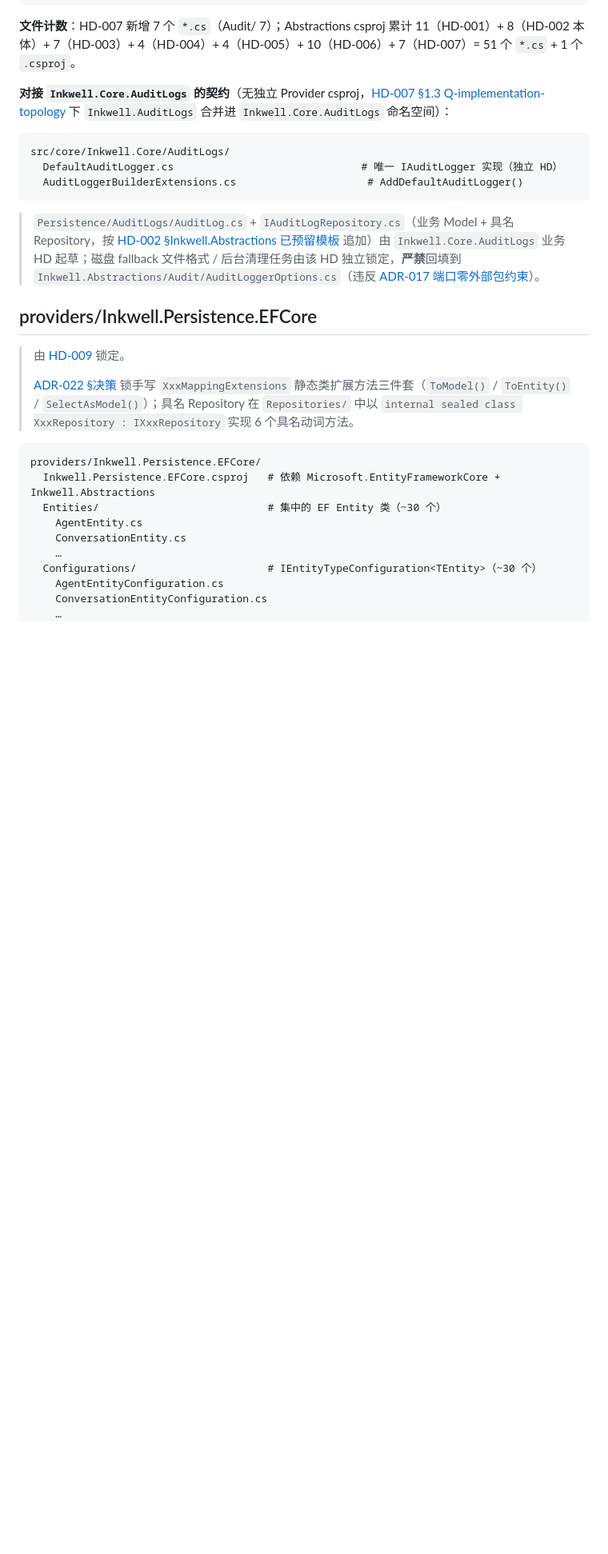
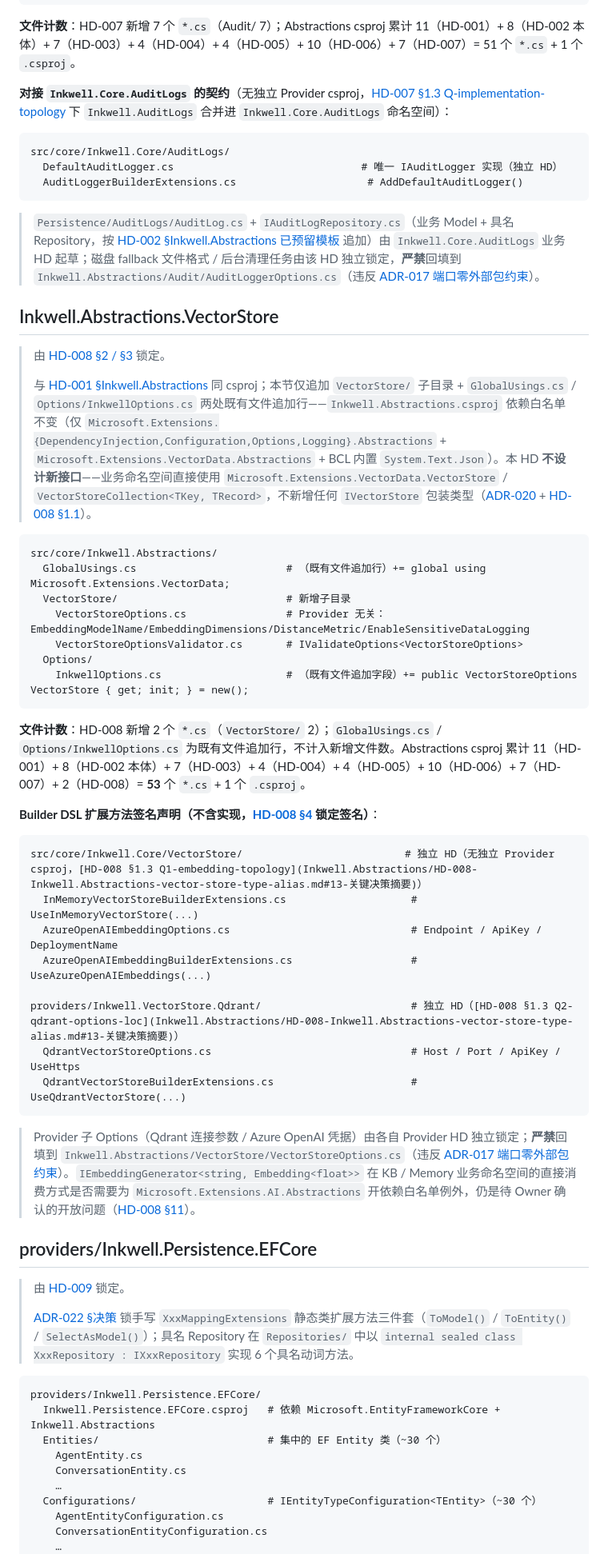
Before and after one commit to shuaihuadu/inkwell, a Markdown page: docs/04-detailed-design/file-structure.md, the part around the change. Shown at 80% size. Rendered like a GitHub page; blank space fills up the shorter version.

Commit message:
docs(design): 起草 HD-008 Vector Store Type-Alias + Builder DSL 钩子
Design: HD-008, HD-001, ADR-020, ADR-023

Tests: N/A (H4 pending)

Verify: get_errors（HD-008 / HD-001 / file-structure.md 均 0 error）

Docs: updated

Risk: HD-008 status: draft，尚未走 h3-detailed-design-reviewer 评审；端口层 8/8 起草完成（HD-001~008）；Owner picker 已确认 IEmbeddingGenerator<,> 业务命名空间直接注入（比照 VectorData 先例）+ HD-006/HD-008 Azure OpenAI 凭据分开配置；§11 剩余 1 项待补（VectorStore 契约测试断言集，留 H4）

Task: STAGE-H3

````diff
--- a/docs/04-detailed-design/file-structure.md
+++ b/docs/04-detailed-design/file-structure.md
@@ -351,6 +351,39 @@ src/core/Inkwell.Core/AuditLogs/
 
 > `Persistence/AuditLogs/AuditLog.cs` + `IAuditLogRepository.cs`（业务 Model + 具名 Repository，按 [HD-002 §Inkwell.Abstractions 已预留模板](#inkwellabstractions) 追加）由 `Inkwell.Core.AuditLogs` 业务 HD 起草；磁盘 fallback 文件格式 / 后台清理任务由该 HD 独立锁定，**严禁**回填到 `Inkwell.Abstractions/Audit/AuditLoggerOptions.cs`（违反 [ADR-017 端口零外部包约束](../03-architecture/adr/ADR-017-backend-module-topology-ports-and-adapters.md)）。
 
+## Inkwell.Abstractions.VectorStore
+
+> 由 [HD-008 §2 / §3](Inkwell.Abstractions/HD-008-Inkwell.Abstractions-vector-store-type-alias.md) 锁定。
+>
+> 与 [HD-001 §Inkwell.Abstractions](#inkwellabstractions) 同 csproj；本节仅追加 `VectorStore/` 子目录 + `GlobalUsings.cs` / `Options/InkwellOptions.cs` 两处既有文件追加行——`Inkwell.Abstractions.csproj` 依赖白名单不变（仅 `Microsoft.Extensions.{DependencyInjection,Configuration,Options,Logging}.Abstractions` + `Microsoft.Extensions.VectorData.Abstractions` + BCL 内置 `System.Text.Json`）。本 HD **不设计新接口**——业务命名空间直接使用 `Microsoft.Extensions.VectorData.VectorStore` / `VectorStoreCollection<TKey, TRecord>`，不新增任何 `IVectorStore` 包装类型（[ADR-020](../03-architecture/adr/ADR-020-vector-store-microsoft-extensions-vectordata.md) + [HD-008 §1.1](Inkwell.Abstractions/HD-008-Inkwell.Abstractions-vector-store-type-alias.md#11-职责)）。
+
+```text
+src/core/Inkwell.Abstractions/
+  GlobalUsings.cs                        # （既有文件追加行）+= global using Microsoft.Extensions.VectorData;
+  VectorStore/                           # 新增子目录
+    VectorStoreOptions.cs                # Provider 无关：EmbeddingModelName/EmbeddingDimensions/DistanceMetric/EnableSensitiveDataLogging
+    VectorStoreOptionsValidator.cs       # IValidateOptions<VectorStoreOptions>
+  Options/
+    InkwellOptions.cs                    # （既有文件追加字段）+= public VectorStoreOptions VectorStore { get; init; } = new();
+```
+
+**文件计数**：HD-008 新增 2 个 `*.cs`（`VectorStore/` 2）；`GlobalUsings.cs` / `Options/InkwellOptions.cs` 为既有文件追加行，不计入新增文件数。Abstractions csproj 累计 11（HD-001）+ 8（HD-002 本体）+ 7（HD-003）+ 4（HD-004）+ 4（HD-005）+ 10（HD-006）+ 7（HD-007）+ 2（HD-008）= **53** 个 `*.cs` + 1 个 `.csproj`。
+
+**Builder DSL 扩展方法签名声明（不含实现，[HD-008 §4](Inkwell.Abstractions/HD-008-Inkwell.Abstractions-vector-store-type-alias.md#4-builder-dsl-签名声明不含实现) 锁定签名）**：
+
+```text
+src/core/Inkwell.Core/VectorStore/                          # 独立 HD（无独立 Provider csproj，[HD-008 §1.3 Q1-embedding-topology](Inkwell.Abstractions/HD-008-Inkwell.Abstractions-vector-store-type-alias.md#13-关键决策摘要)）
+  InMemoryVectorStoreBuilderExtensions.cs                    # UseInMemoryVectorStore(...)
+  AzureOpenAIEmbeddingOptions.cs                             # Endpoint / ApiKey / DeploymentName
+  AzureOpenAIEmbeddingBuilderExtensions.cs                   # UseAzureOpenAIEmbeddings(...)
+
+providers/Inkwell.VectorStore.Qdrant/                        # 独立 HD（[HD-008 §1.3 Q2-qdrant-options-loc](Inkwell.Abstractions/HD-008-Inkwell.Abstractions-vector-store-type-alias.md#13-关键决策摘要)）
+  QdrantVectorStoreOptions.cs                                # Host / Port / ApiKey / UseHttps
+  QdrantVectorStoreBuilderExtensions.cs                      # UseQdrantVectorStore(...)
+```
+
+> Provider 子 Options（Qdrant 连接参数 / Azure OpenAI 凭据）由各自 Provider HD 独立锁定；**严禁**回填到 `Inkwell.Abstractions/VectorStore/VectorStoreOptions.cs`（违反 [ADR-017 端口零外部包约束](../03-architecture/adr/ADR-017-backend-module-topology-ports-and-adapters.md)）。`IEmbeddingGenerator<string, Embedding<float>>` 在 KB / Memory 业务命名空间的直接消费方式是否需要为 `Microsoft.Extensions.AI.Abstractions` 开依赖白名单例外，仍是待 Owner 确认的开放问题（[HD-008 §11](Inkwell.Abstractions/HD-008-Inkwell.Abstractions-vector-store-type-alias.md#11-待补--待评审)）。
+
 ## providers/Inkwell.Persistence.EFCore
 
 > 由 [HD-009](Inkwell.Persistence.EFCore/HD-009-Inkwell.Persistence.EFCore-base.md) 锁定。
````
Also changed, not shown: 2 other files.
